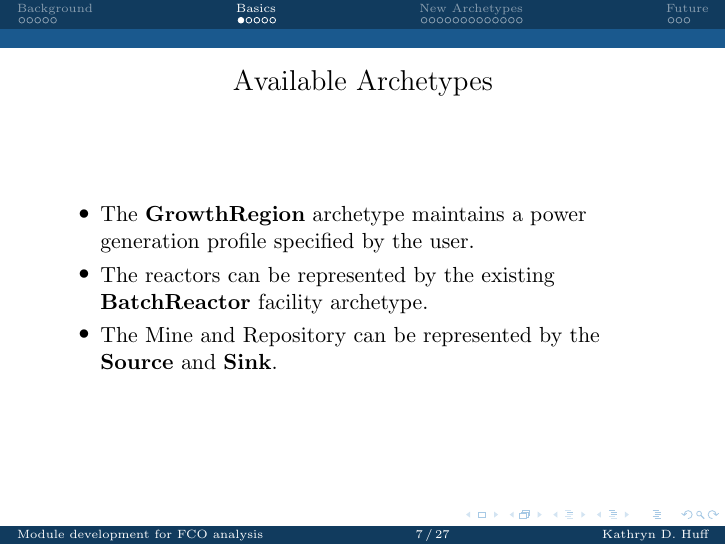
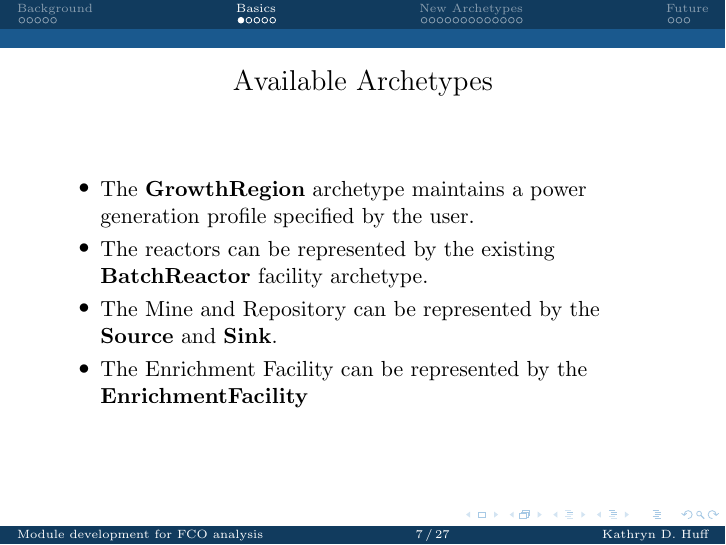
Before and after one commit to katyhuff/ans_2014_fco, LaTeX slides (pres.tex, which reads cycamore.tex): page 7 of 27. Compiled offline with pdfLaTeX.

Commit message:
adds enrichment facility

```diff
--- a/cycamore.tex
+++ b/cycamore.tex
@@ -10,6 +10,7 @@
 facility archetype.
 \item The Mine and Repository can be represented by the \textbf{Source} and
 \textbf{Sink}.
+\item The Enrichment Facility can be represented by the \textbf{EnrichmentFacility}
 \end{itemize}
 \end{frame}
 
```
